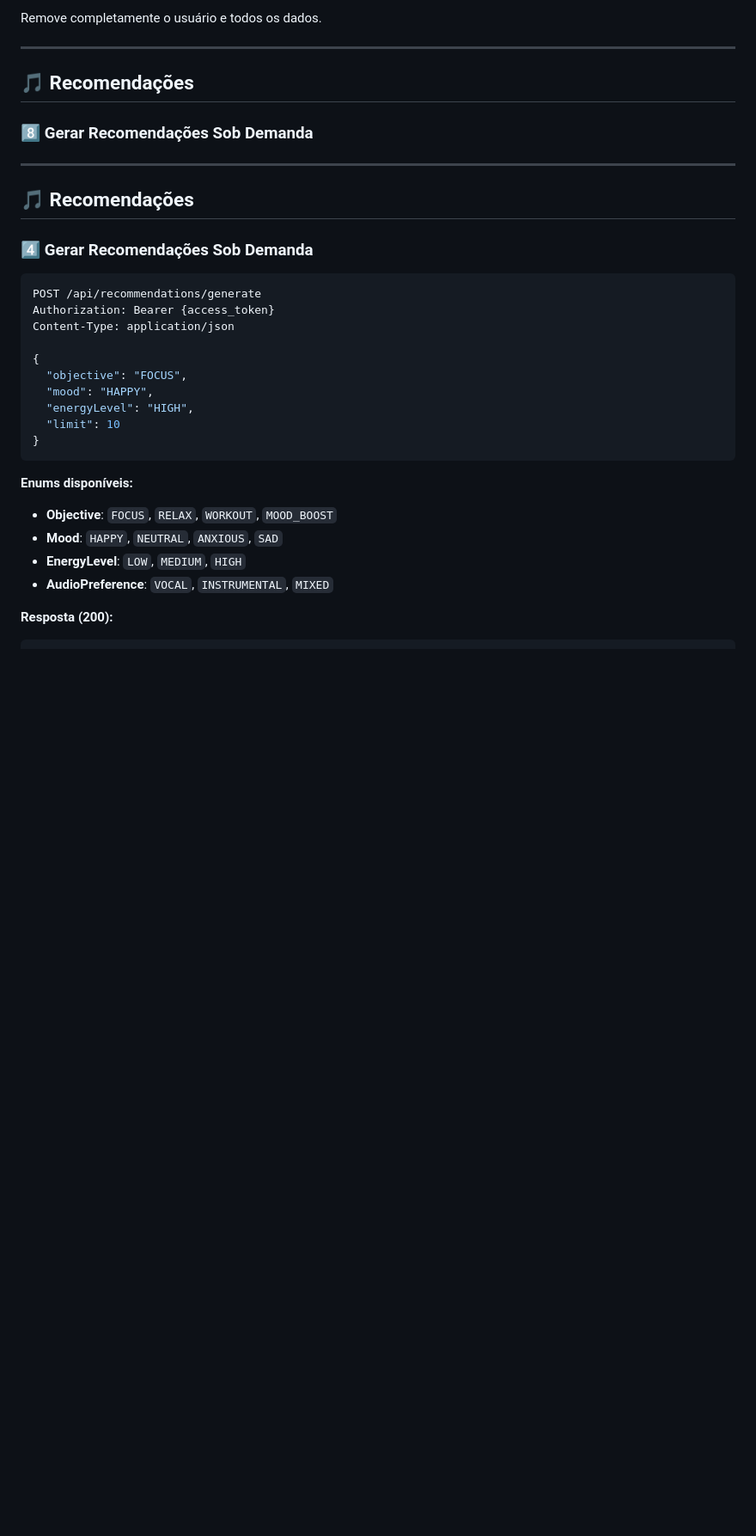
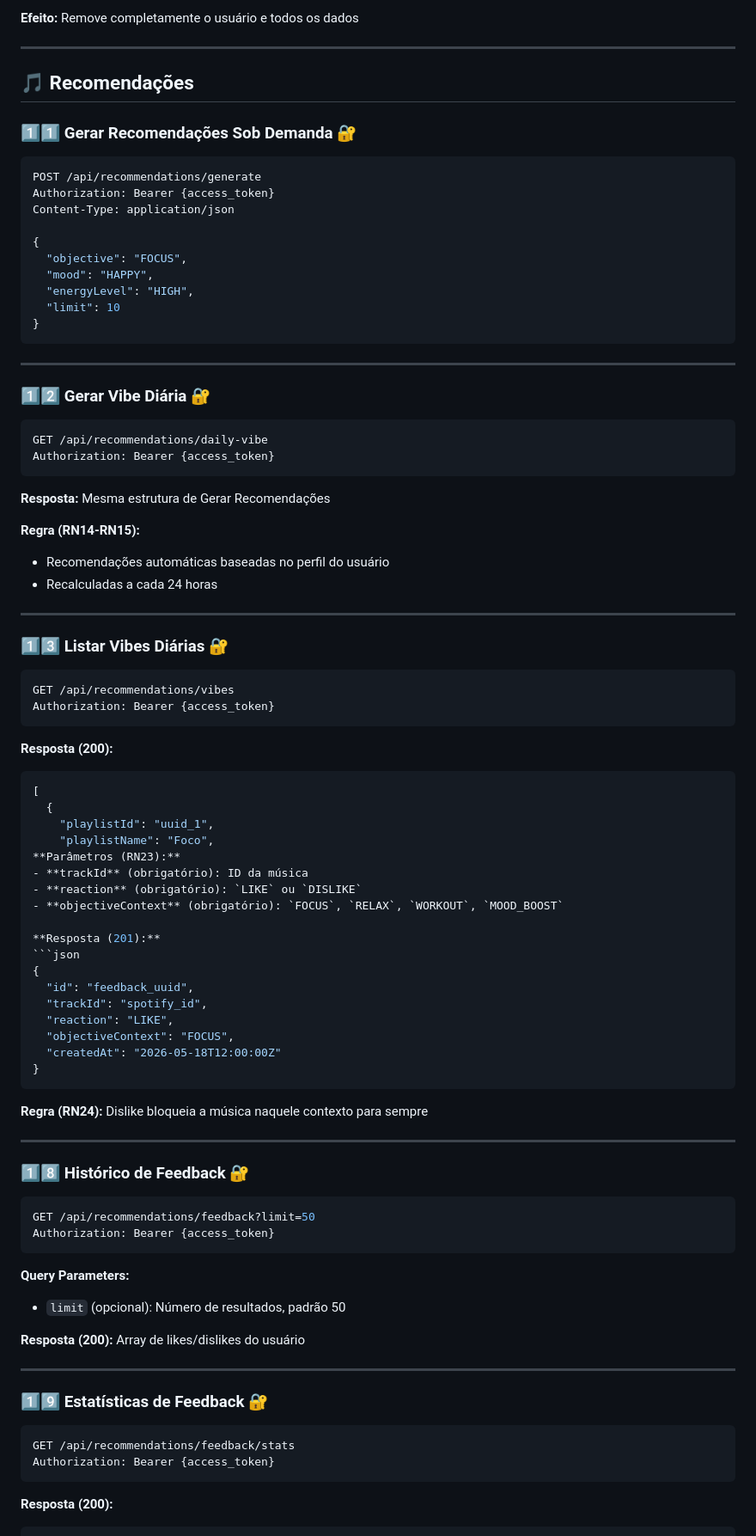
Before and after one commit to FatecFranca/-DSM-P5-G07-2026-01, a Markdown page: back-end/music-selector/SWAGGER.md, the part around one of its changes. Shown at 86% size. GitHub-like rendering; blank space fills up the shorter version.

````diff
--- a/back-end/music-selector/SWAGGER.md
+++ b/back-end/music-selector/SWAGGER.md
@@ -160,18 +266,12 @@ Authorization: Bearer {access_token}
 ```
 
-Remove completamente o usuário e todos os dados.
+**Efeito:** Remove completamente o usuário e todos os dados
 
 ---
 
 ## 🎵 Recomendações
 
-### 8️⃣ **Gerar Recomendações Sob Demanda**
-
----
-
-## 🎵 Recomendações
-
-### 4️⃣ **Gerar Recomendações Sob Demanda**
+### 1️⃣1️⃣ **Gerar Recomendações Sob Demanda** 🔐
 
 ```bash
 POST /api/recommendations/generate
@@ -185,13 +285,76 @@ Content-Type: application/json
   "limit": 10
 }
 ```
+---
 
-**Enums disponíveis:**
+### 1️⃣2️⃣ **Gerar Vibe Diária** 🔐
 
-- **Objective**: `FOCUS`, `RELAX`, `WORKOUT`, `MOOD_BOOST`
-- **Mood**: `HAPPY`, `NEUTRAL`, `ANXIOUS`, `SAD`
-- **EnergyLevel**: `LOW`, `MEDIUM`, `HIGH`
-- **AudioPreference**: `VOCAL`, `INSTRUMENTAL`, `MIXED`
+```bash
+GET /api/recommendations/daily-vibe
+Authorization: Bearer {access_token}
+```
+
+**Resposta:** Mesma estrutura de Gerar Recomendações
+
+**Regra (RN14-RN15):**
+- Recomendações automáticas baseadas no perfil do usuário
+- Recalculadas a cada 24 horas
+
+---
+
+### 1️⃣3️⃣ **Listar Vibes Diárias** 🔐
+
+```bash
+GET /api/recommendations/vibes
+Authorization: Bearer {access_token}
+```
+
+**Resposta (200):**
+```json
+[
+  {
+    "playlistId": "uuid_1",
+    "playlistName": "Foco",
+**Parâmetros (RN23):**
+- **trackId** (obrigatório): ID da música
+- **reaction** (obrigatório): `LIKE` ou `DISLIKE`
+- **objectiveContext** (obrigatório): `FOCUS`, `RELAX`, `WORKOUT`, `MOOD_BOOST`
+
+**Resposta (201):**
+```json
+{
+  "id": "feedback_uuid",
+  "trackId": "spotify_id",
+  "reaction": "LIKE",
+  "objectiveContext": "FOCUS",
+  "createdAt": "2026-05-18T12:00:00Z"
+}
+```
+
+**Regra (RN24):** Dislike bloqueia a música naquele contexto para sempre
+
+---
+
+### 1️⃣8️⃣ **Histórico de Feedback** 🔐
+
+```bash
+GET /api/recommendations/feedback?limit=50
+Authorization: Bearer {access_token}
+```
+
+**Query Parameters:**
+- `limit` (opcional): Número de resultados, padrão 50
+
+**Resposta (200):** Array de likes/dislikes do usuário
+
+---
+
+### 1️⃣9️⃣ **Estatísticas de Feedback** 🔐
+
+```bash
+GET /api/recommendations/feedback/stats
+Authorization: Bearer {access_token}
+```
 
 **Resposta (200):**
 ```json
````
Also changed, not shown: other parts of back-end/music-selector/SWAGGER.md (+189 -46 lines).
